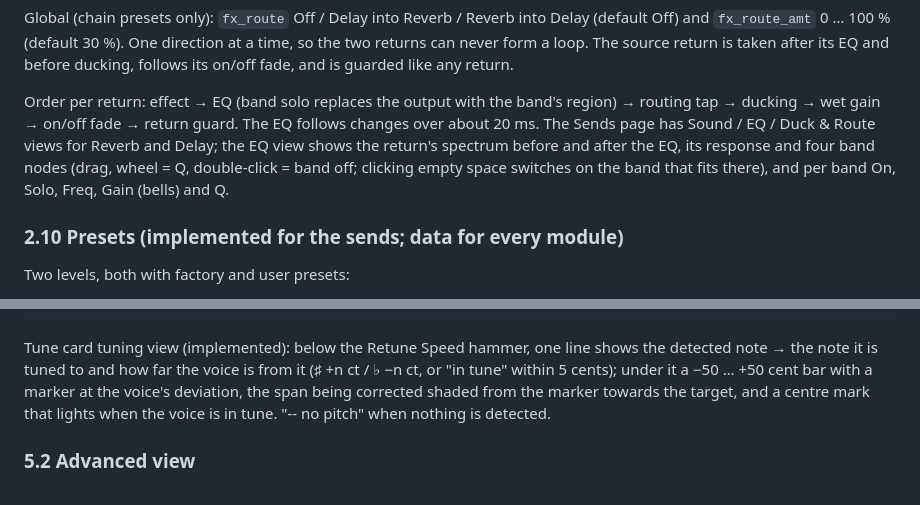
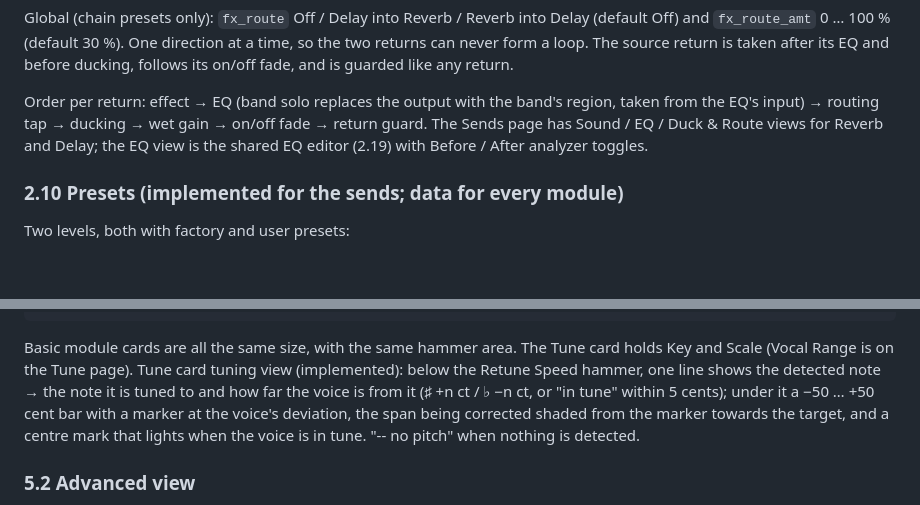
Before and after one commit to someone2301/code, a Markdown page: docs/KaminariVocal/DESIGN.md, 2 parts joined by grey strips. Rendered like a GitHub page; blank space fills up the shorter version.

````diff
--- a/docs/KaminariVocal/DESIGN.md
+++ b/docs/KaminariVocal/DESIGN.md
@@ -558,7 +556,7 @@ Per return (`rv_` and `dl_` prefixes; part of each send's module presets):
 
 Global (chain presets only): `fx_route` Off / Delay into Reverb / Reverb into Delay (default Off) and `fx_route_amt` 0 … 100 % (default 30 %). One direction at a time, so the two returns can never form a loop. The source return is taken after its EQ and before ducking, follows its on/off fade, and is guarded like any return.
 
-Order per return: effect → EQ (band solo replaces the output with the band's region) → routing tap → ducking → wet gain → on/off fade → return guard. The EQ follows changes over about 20 ms. The Sends page has Sound / EQ / Duck & Route views for Reverb and Delay; the EQ view shows the return's spectrum before and after the EQ, its response and four band nodes (drag, wheel = Q, double-click = band off; clicking empty space switches on the band that fits there), and per band On, Solo, Freq, Gain (bells) and Q.
+Order per return: effect → EQ (band solo replaces the output with the band's region, taken from the EQ's input) → routing tap → ducking → wet gain → on/off fade → return guard. The Sends page has Sound / EQ / Duck & Route views for Reverb and Delay; the EQ view is the shared EQ editor (2.19) with Before / After analyzer toggles.
 
 ### 2.10 Presets (implemented for the sends; data for every module)
 
@@ -835,7 +844,7 @@ Default size 1100 × 760 px (680 px plus a 64 px send row added with the effect
 └────┴─────────────────┴──────────────────────┴────────────────────┴─────────────────────┴────┘
 ```
 
-Tune card tuning view (implemented): below the Retune Speed hammer, one line shows the detected note → the note it is tuned to and how far the voice is from it (♯ +n ct / ♭ −n ct, or "in tune" within 5 cents); under it a −50 … +50 cent bar with a marker at the voice's deviation, the span being corrected shaded from the marker towards the target, and a centre mark that lights when the voice is in tune. "-- no pitch" when nothing is detected.
+Basic module cards are all the same size, with the same hammer area. The Tune card holds Key and Scale (Vocal Range is on the Tune page). Tune card tuning view (implemented): below the Retune Speed hammer, one line shows the detected note → the note it is tuned to and how far the voice is from it (♯ +n ct / ♭ −n ct, or "in tune" within 5 cents); under it a −50 … +50 cent bar with a marker at the voice's deviation, the span being corrected shaded from the marker towards the target, and a centre mark that lights when the voice is in tune. "-- no pitch" when nothing is detected.
 
 ### 5.2 Advanced view
 
````
Also changed, not shown: other parts of docs/KaminariVocal/DESIGN.md (+26 -17 lines).
